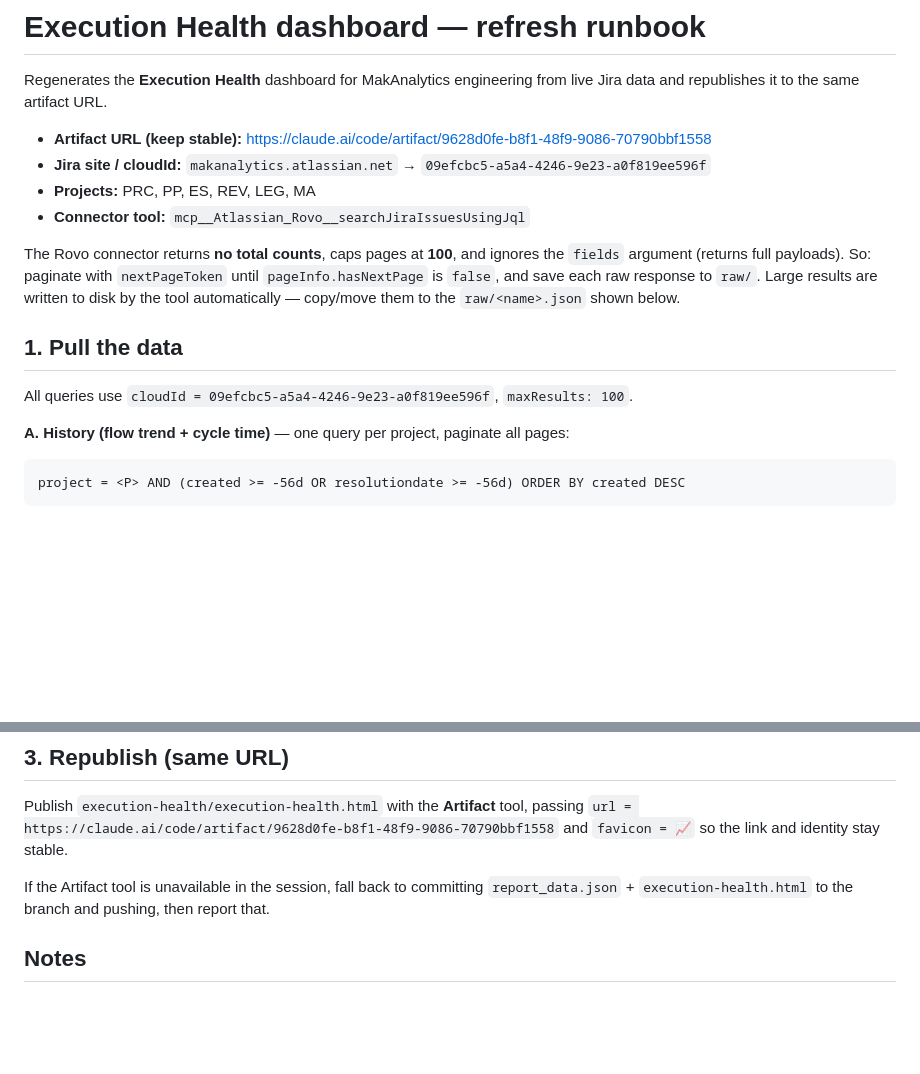
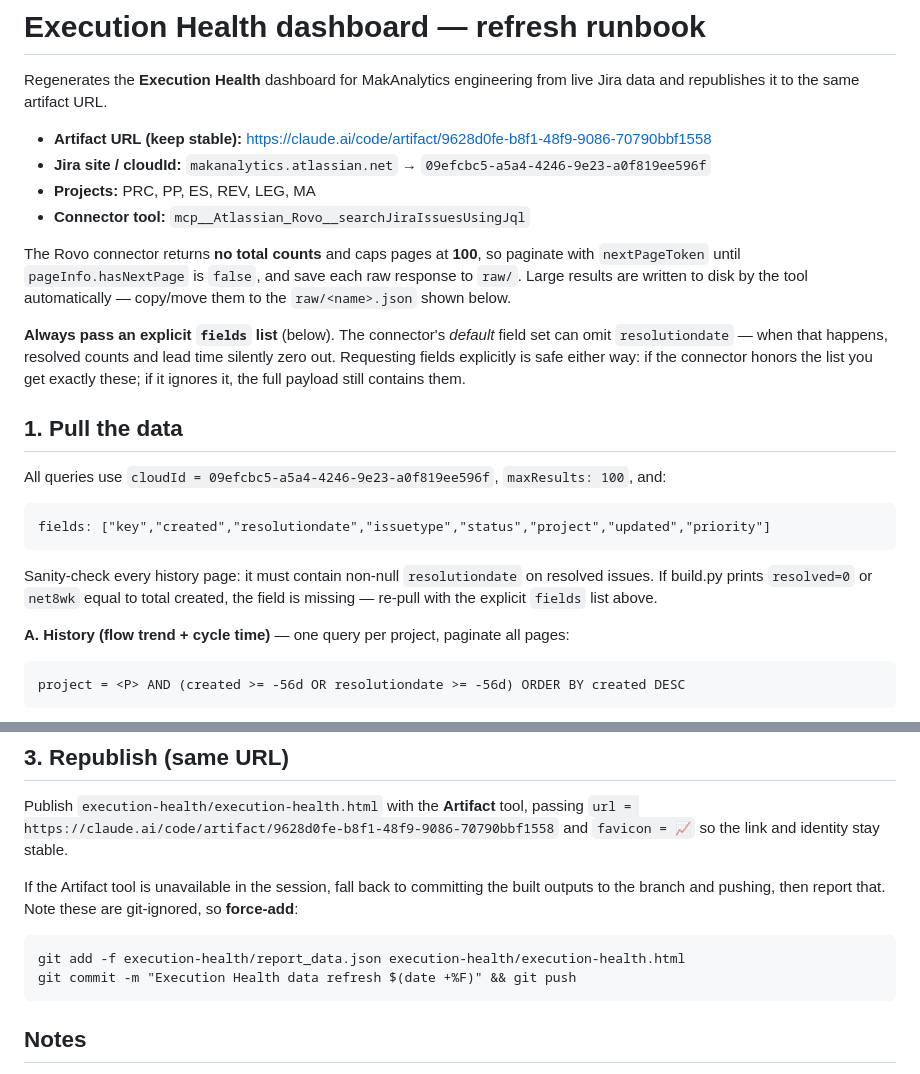
Before and after one commit to ryanmani23/zoho-property-lookup, a Markdown page: execution-health/RUNBOOK.md, 2 parts joined by grey strips. Rendered like a GitHub page; blank space fills up the shorter version.

Commit message:
Harden refresh runbook: require explicit fields (resolutiondate), force-add on fallback
The scheduled connector session's default field set can omit resolutiondate,
which zeroes out resolved counts and lead time. Mandate an explicit fields list
on every query and add a build sanity-check. Fix the publish-fallback to
force-add the git-ignored build outputs.

Co-Authored-By: Claude Opus 4.8 <noreply@anthropic.com>
Claude-Session: https://claude.ai/code/session_01LLHZFfa4jas4jNxJt6BDy6

````diff
--- a/execution-health/RUNBOOK.md
+++ b/execution-health/RUNBOOK.md
@@ -8,15 +8,27 @@ live Jira data and republishes it to the same artifact URL.
 - **Projects:** PRC, PP, ES, REV, LEG, MA
 - **Connector tool:** `mcp__Atlassian_Rovo__searchJiraIssuesUsingJql`
 
-The Rovo connector returns **no total counts**, caps pages at **100**, and ignores
-the `fields` argument (returns full payloads). So: paginate with `nextPageToken`
-until `pageInfo.hasNextPage` is `false`, and save each raw response to `raw/`.
-Large results are written to disk by the tool automatically — copy/move them to the
-`raw/<name>.json` shown below.
+The Rovo connector returns **no total counts** and caps pages at **100**, so
+paginate with `nextPageToken` until `pageInfo.hasNextPage` is `false`, and save
+each raw response to `raw/`. Large results are written to disk by the tool
+automatically — copy/move them to the `raw/<name>.json` shown below.
+
+**Always pass an explicit `fields` list** (below). The connector's *default* field
+set can omit `resolutiondate` — when that happens, resolved counts and lead time
+silently zero out. Requesting fields explicitly is safe either way: if the
+connector honors the list you get exactly these; if it ignores it, the full payload
+still contains them.
 
 ## 1. Pull the data
 
-All queries use `cloudId = 09efcbc5-a5a4-4246-9e23-a0f819ee596f`, `maxResults: 100`.
+All queries use `cloudId = 09efcbc5-a5a4-4246-9e23-a0f819ee596f`, `maxResults: 100`,
+and:
+```
+fields: ["key","created","resolutiondate","issuetype","status","project","updated","priority"]
+```
+Sanity-check every history page: it must contain non-null `resolutiondate` on
+resolved issues. If build.py prints `resolved=0` or `net8wk` equal to total created,
+the field is missing — re-pull with the explicit `fields` list above.
 
 **A. History (flow trend + cycle time)** — one query per project, paginate all pages:
 ```
@@ -60,8 +72,13 @@ Publish `execution-health/execution-health.html` with the **Artifact** tool,
 passing `url = https://claude.ai/code/artifact/9628d0fe-b8f1-48f9-9086-70790bbf1558`
 and `favicon = 📈` so the link and identity stay stable.
 
-If the Artifact tool is unavailable in the session, fall back to committing
-`report_data.json` + `execution-health.html` to the branch and pushing, then report that.
+If the Artifact tool is unavailable in the session, fall back to committing the
+built outputs to the branch and pushing, then report that. Note these are
+git-ignored, so **force-add**:
+```
+git add -f execution-health/report_data.json execution-health/execution-health.html
+git commit -m "Execution Health data refresh $(date +%F)" && git push
+```
 
 ## Notes
 - `raw/`, `report_data.json`, and `execution-health.html` are generated — git-ignored.
````
